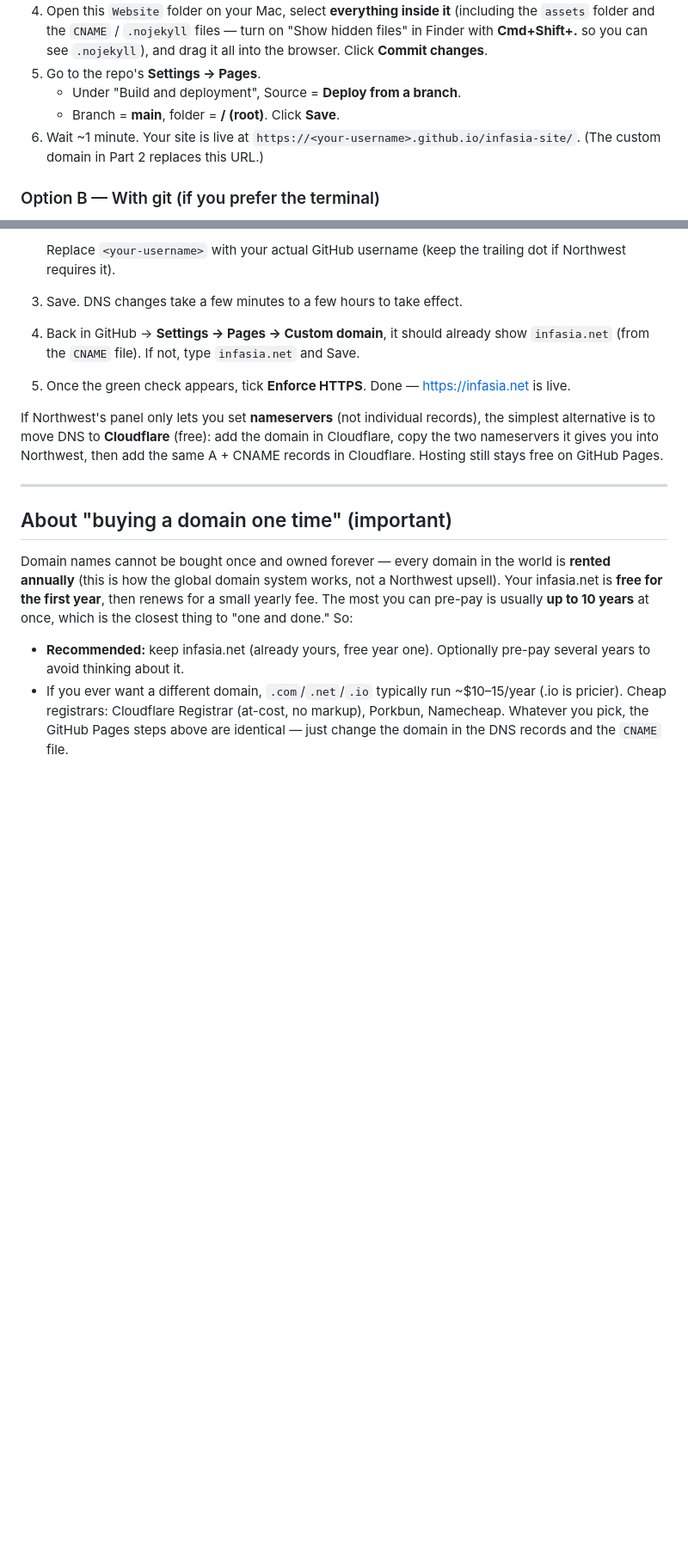
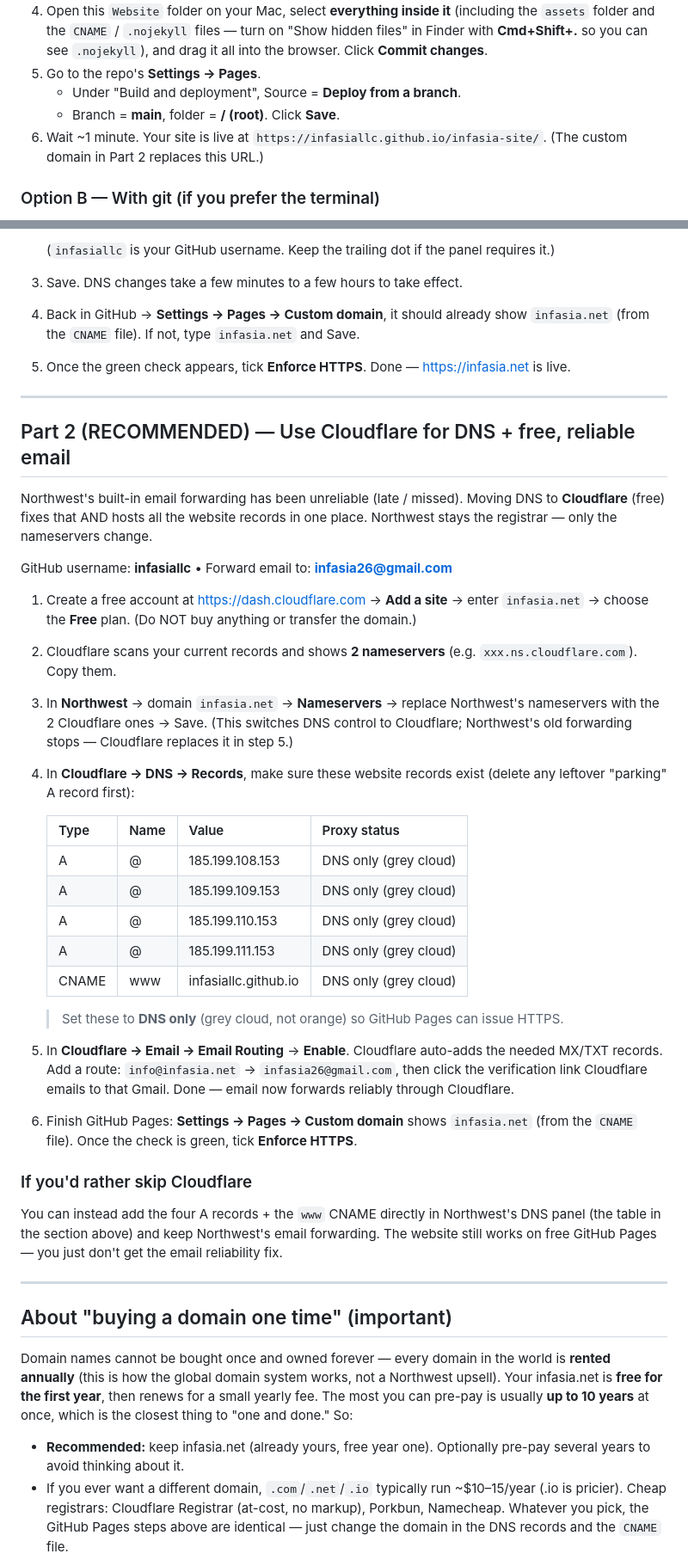
Before and after one commit to infasiallc/infasia-site, a Markdown page: DEPLOY.md, 2 parts joined by grey strips. Shown at 86% size. Rendered like a GitHub page; blank space fills up the shorter version.

Commit message:
DEPLOY: add Cloudflare email+DNS path, set GitHub username infasiallc

```diff
--- a/DEPLOY.md
+++ b/DEPLOY.md
@@ -32,7 +32,7 @@ You only need to (1) put these files on GitHub and turn on Pages, and
 5. Go to the repo's **Settings → Pages**.
    - Under "Build and deployment", Source = **Deploy from a branch**.
    - Branch = **main**, folder = **/ (root)**. Click **Save**.
-6. Wait ~1 minute. Your site is live at `https://<your-username>.github.io/infasia-site/`.
+6. Wait ~1 minute. Your site is live at `https://infasiallc.github.io/infasia-site/`.
    (The custom domain in Part 2 replaces this URL.)
 
 ### Option B — With git (if you prefer the terminal)
@@ -72,15 +72,51 @@ infasia.net domain and just aim it at GitHub.
 
-   Replace `<your-username>` with your actual GitHub username (keep the trailing dot if Northwest requires it).
+   (`infasiallc` is your GitHub username. Keep the trailing dot if the panel requires it.)
 
 3. Save. DNS changes take a few minutes to a few hours to take effect.
 4. Back in GitHub → **Settings → Pages → Custom domain**, it should already show
    `infasia.net` (from the `CNAME` file). If not, type `infasia.net` and Save.
 5. Once the green check appears, tick **Enforce HTTPS**. Done — https://infasia.net is live.
 
-If Northwest's panel only lets you set **nameservers** (not individual records),
-the simplest alternative is to move DNS to **Cloudflare** (free): add the domain in
-Cloudflare, copy the two nameservers it gives you into Northwest, then add the same
-A + CNAME records in Cloudflare. Hosting still stays free on GitHub Pages.
+---
+
+## Part 2 (RECOMMENDED) — Use Cloudflare for DNS + free, reliable email
+
+Northwest's built-in email forwarding has been unreliable (late / missed). Moving
+DNS to **Cloudflare** (free) fixes that AND hosts all the website records in one
+place. Northwest stays the registrar — only the nameservers change.
+
+GitHub username: **infasiallc**  •  Forward email to: **infasia26@gmail.com**
+
+1. Create a free account at https://dash.cloudflare.com → **Add a site** → enter
+   `infasia.net` → choose the **Free** plan. (Do NOT buy anything or transfer the domain.)
+2. Cloudflare scans your current records and shows **2 nameservers** (e.g.
+   `xxx.ns.cloudflare.com`). Copy them.
+3. In **Northwest** → domain `infasia.net` → **Nameservers** → replace Northwest's
+   nameservers with the 2 Cloudflare ones → Save. (This switches DNS control to
+   Cloudflare; Northwest's old forwarding stops — Cloudflare replaces it in step 5.)
+4. In **Cloudflare → DNS → Records**, make sure these website records exist
+   (delete any leftover "parking" A record first):
+
+   | Type  | Name | Value                | Proxy status |
+   |-------|------|----------------------|--------------|
+   | A     | @    | 185.199.108.153      | DNS only (grey cloud) |
+   | A     | @    | 185.199.109.153      | DNS only (grey cloud) |
+   | A     | @    | 185.199.110.153      | DNS only (grey cloud) |
+   | A     | @    | 185.199.111.153      | DNS only (grey cloud) |
+   | CNAME | www  | infasiallc.github.io | DNS only (grey cloud) |
+
+   > Set these to **DNS only** (grey cloud, not orange) so GitHub Pages can issue HTTPS.
+5. In **Cloudflare → Email → Email Routing** → **Enable**. Cloudflare auto-adds the
+   needed MX/TXT records. Add a route: `info@infasia.net` → `infasia26@gmail.com`,
+   then click the verification link Cloudflare emails to that Gmail. Done — email now
+   forwards reliably through Cloudflare.
+6. Finish GitHub Pages: **Settings → Pages → Custom domain** shows `infasia.net`
+   (from the `CNAME` file). Once the check is green, tick **Enforce HTTPS**.
+
+### If you'd rather skip Cloudflare
+You can instead add the four A records + the `www` CNAME directly in Northwest's DNS
+panel (the table in the section above) and keep Northwest's email forwarding. The
+website still works on free GitHub Pages — you just don't get the email reliability fix.
 
 ---
 
```
Also changed, not shown: other parts of DEPLOY.md (+2 -2 lines).
